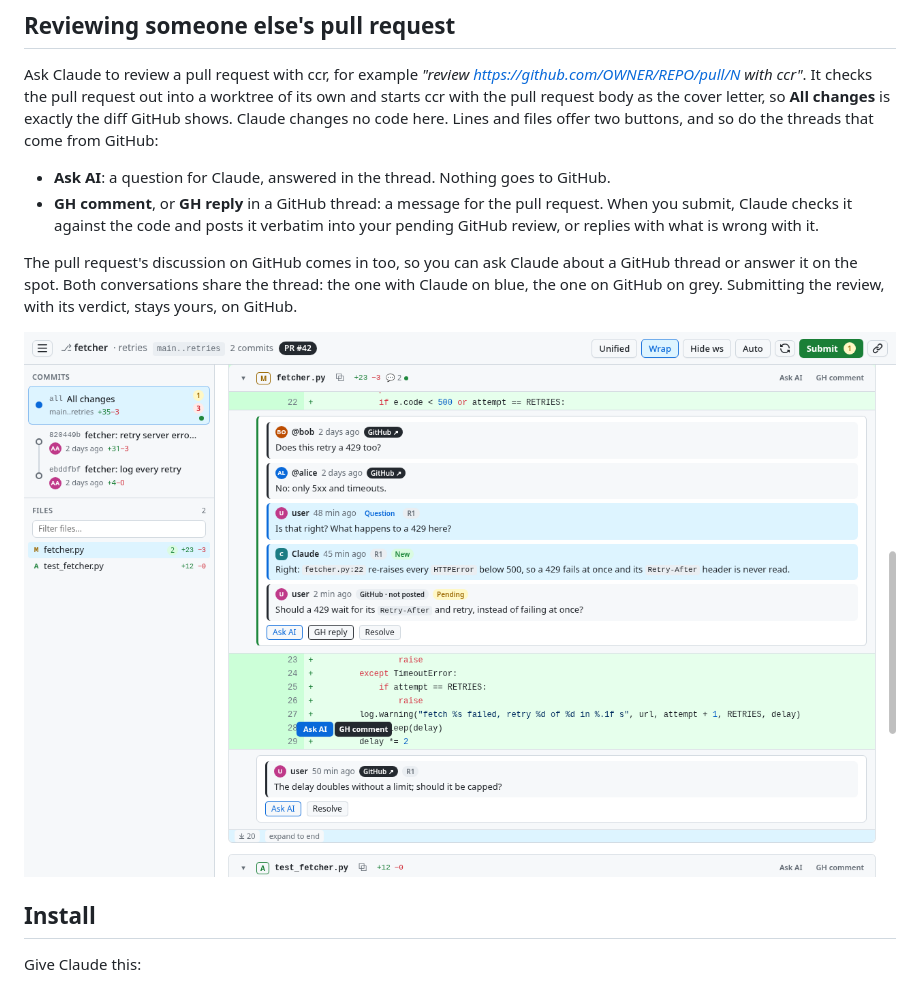
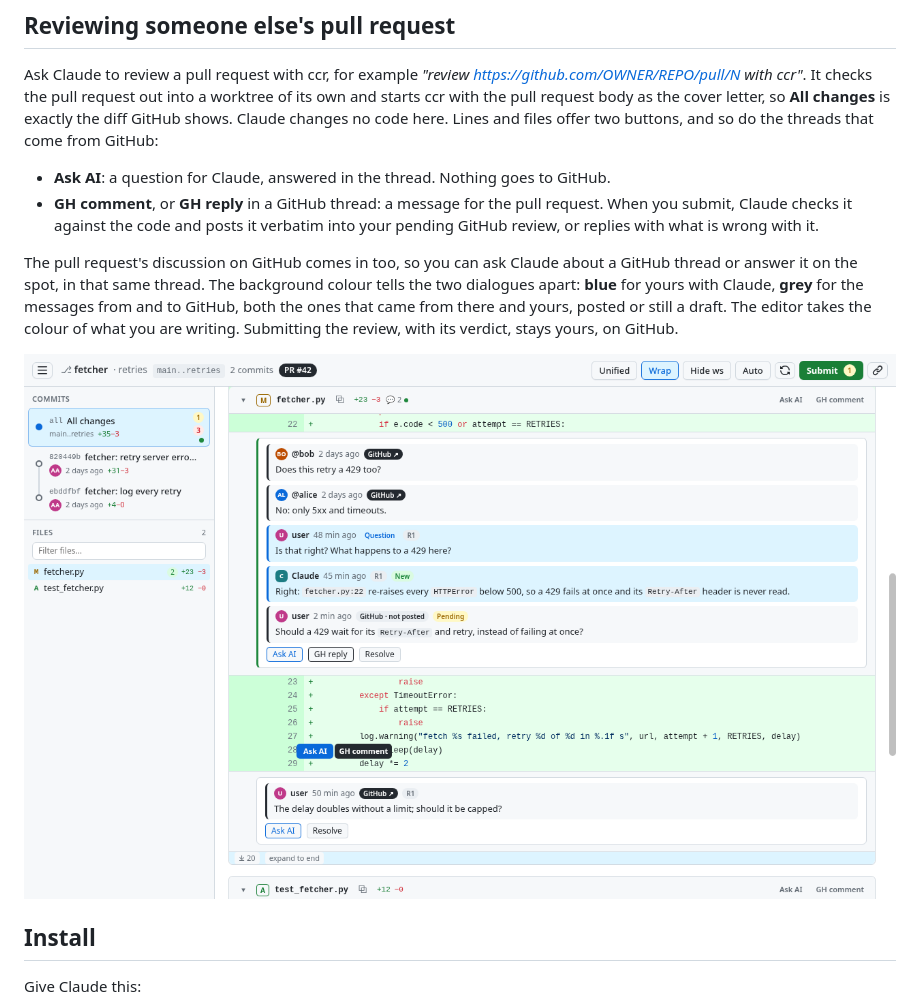
Before and after one commit to ScyllaPiotr/commit-chain-reviewer, a Markdown page: README.md, the part around one of its changes. Drawn GitHub-style.

Commit message:
README: name the background colours that tell the dialogues apart
The pull-request section mentioned blue and grey only in passing; it
now says that the background colour separates the dialogue with Claude
from the messages from and to GitHub, drafts included.

```diff
--- a/README.md
+++ b/README.md
@@ -28,6 +28,8 @@ buttons, and so do the threads that come from GitHub:
   it against the code and posts it verbatim into your pending GitHub review, or replies with what is wrong with it.
 
 The pull request's discussion on GitHub comes in too, so you can ask Claude about a GitHub thread or answer it on
-the spot. Both conversations share the thread: the one with Claude on blue, the one on GitHub on grey. Submitting
-the review, with its verdict, stays yours, on GitHub.
+the spot, in that same thread. The background colour tells the two dialogues apart: **blue** for yours with Claude,
+**grey** for the messages from and to GitHub, both the ones that came from there and yours, posted or still a draft.
+The editor takes the colour of what you are writing. Submitting the review, with its verdict, stays yours, on
+GitHub.
 
```
Also changed, not shown: other parts of README.md (+1 -1 lines).
